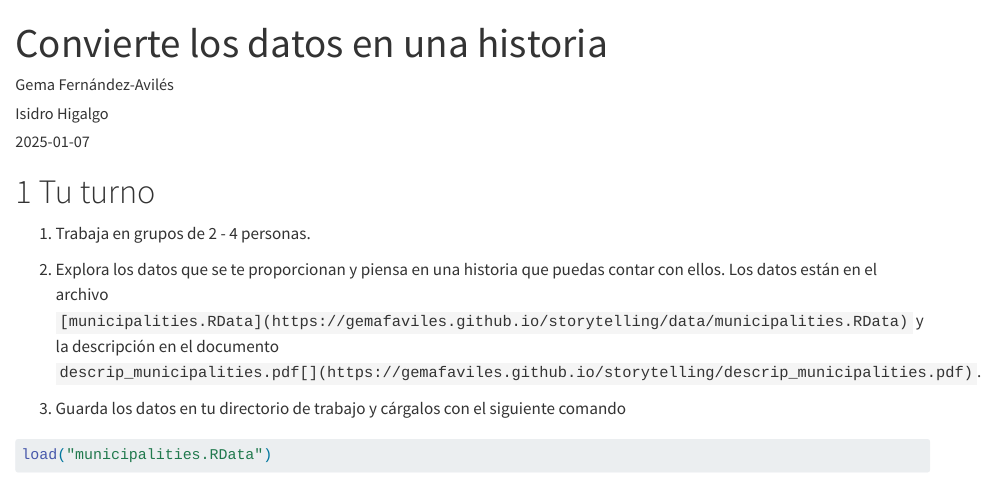
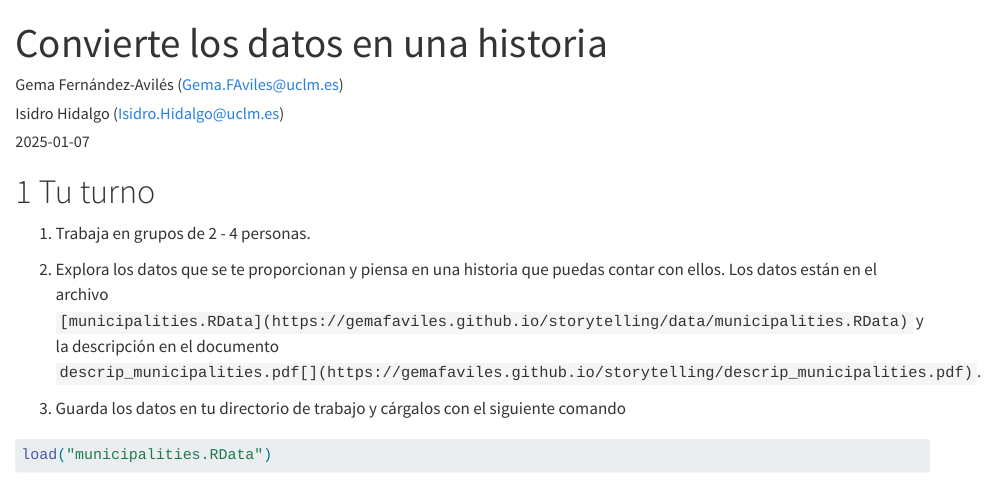
Before and after one commit to gemafaviles/storytelling, a Quarto document (tareas/tarea3.qmd): the page in a window 1100 px wide, from its top. Rendered offline with R 4.5, knitr and Pandoc in place of Quarto, with nearby package versions.

Commit message:
update tarea3

```diff
--- a/tareas/tarea3.qmd
+++ b/tareas/tarea3.qmd
@@ -1,8 +1,8 @@
 ---
 title: "Convierte los datos en una historia"
 author:
-  - Gema Fernández-Avilés
-  - Isidro Higalgo
+  - Gema Fernández-Avilés (Gema.FAviles@uclm.es)
+  - Isidro Hidalgo (Isidro.Hidalgo@uclm.es)
 format: html
 theme: superhero
 #highlight-style: ayu-mirage
```
